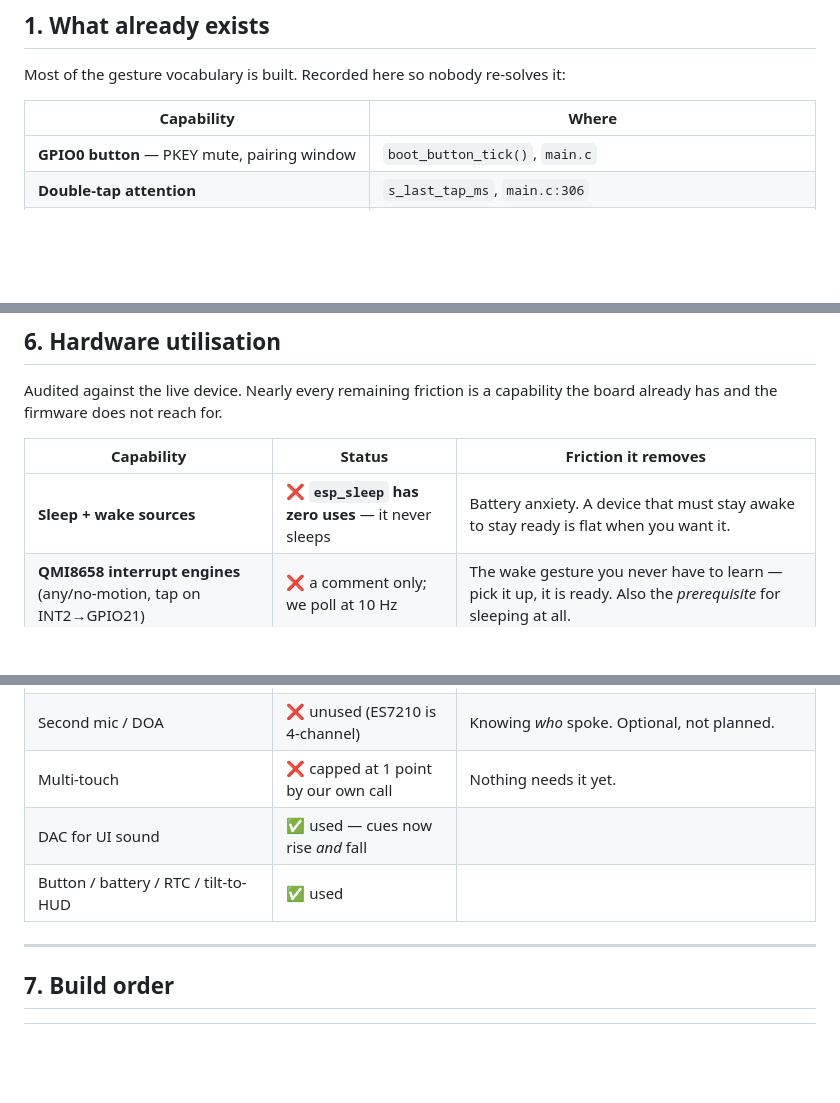
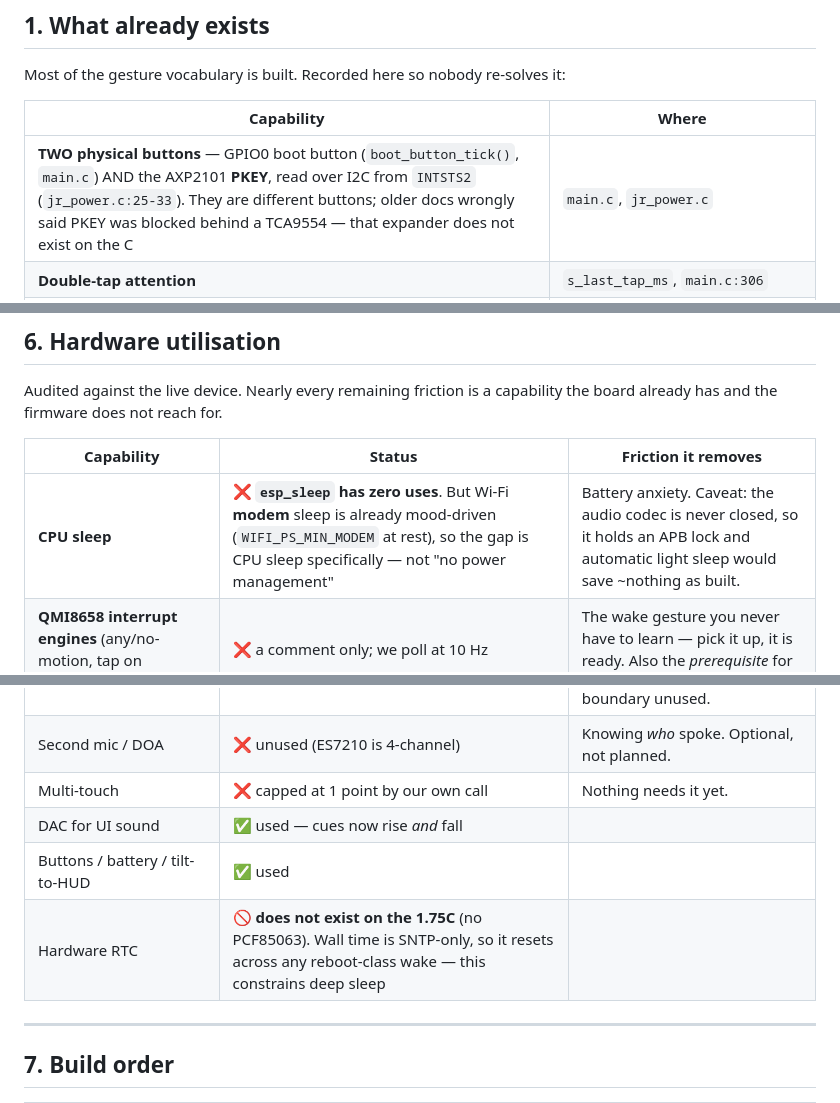
Before and after one commit to PascalAI2024/JarvisNano, a Markdown page: docs/INTERACTION_MODEL.md, 3 parts joined by grey strips. Rendered like a GitHub page; blank space fills up the shorter version.

Commit message:
docs: correct three board facts — two buttons, modem sleep exists, no RTC chip
Found while planning power states, all verified against
boards/waveshare/esp32s3_touch_amoled_1_75c/board_info.yaml, which states
plainly: "no TCA9554 expander, no PCF85063 RTC, no microSD slot".

1. GPIO0 and PKEY are TWO DIFFERENT BUTTONS. The doc conflated them. GPIO0 is
   the boot button; PKEY is the AXP2101 power button, read over plain I2C from
   INTSTS2 (jr_power.c:25-33) and already driving controls. Earlier docs in
   this repo claimed PKEY was hardware-blocked behind an all-output TCA9554 —
   that is 1.75 lore and the C has no such expander.

2. esp_sleep is genuinely unused, but Wi-Fi modem sleep IS already mood-driven
   (WIFI_PS_MIN_MODEM once the ladder disarms voice). The gap is CPU sleep, not
   power management in general. Also noted: the audio codec is never closed, so
   it holds an APB lock and automatic light sleep would save nearly nothing as
   built — which changes where the work should go.

3. There is NO hardware RTC on the C. Wall time is SNTP-only and resets across
   any reboot-class wake, which is a real constraint on deep sleep.

Carrying 1.75 facts onto the C has now caused a wrong-variant flash and three
wrong doc claims in one session. Check board_info.yaml before asserting
hardware.

Claude-Session: https://claude.ai/code/session_01Js62RwizDNLuRu97B9KBd8 | 🤖 J.A.R.V.I.S.

```diff
--- a/docs/INTERACTION_MODEL.md
+++ b/docs/INTERACTION_MODEL.md
@@ -16,7 +16,7 @@ Most of the gesture vocabulary is built. Recorded here so nobody re-solves it:
 
 | Capability | Where |
 |---|---|
-| **GPIO0 button** — PKEY mute, pairing window | `boot_button_tick()`, `main.c` |
+| **TWO physical buttons** — GPIO0 boot button (`boot_button_tick()`, `main.c`) AND the AXP2101 **PKEY**, read over I2C from `INTSTS2` (`jr_power.c:25-33`). They are different buttons; older docs wrongly said PKEY was blocked behind a TCA9554 — that expander does not exist on the C | `main.c`, `jr_power.c` |
 | **Double-tap attention** | `s_last_tap_ms`, `main.c:306` |
 | **Swipe-right watch peek / side pages** | `s_watch_peek_until_ms`, `s_side_page_until_ms` |
 | **Attention beat (sight + sound + words)** | `jr_display_bloom()` + a 160 ms rising note |
@@ -131,13 +131,14 @@ the board already has and the firmware does not reach for.
 
 | Capability | Status | Friction it removes |
 |---|---|---|
-| **Sleep + wake sources** | ❌ **`esp_sleep` has zero uses** — it never sleeps | Battery anxiety. A device that must stay awake to stay ready is flat when you want it. |
+| **CPU sleep** | ❌ **`esp_sleep` has zero uses**. But Wi-Fi **modem** sleep is already mood-driven (`WIFI_PS_MIN_MODEM` at rest), so the gap is CPU sleep specifically — not "no power management" | Battery anxiety. Caveat: the audio codec is never closed, so it holds an APB lock and automatic light sleep would save ~nothing as built. |
 | **QMI8658 interrupt engines** (any/no-motion, tap on INT2→GPIO21) | ❌ a comment only; we poll at 10 Hz | The wake gesture you never have to learn — pick it up, it is ready. Also the *prerequisite* for sleeping at all. |
 | **Auto-upright from pitch/roll** | ❌ zero rotation uses | Reading the screen at any angle. Round glass means no aspect change, and the data already crosses the HUD boundary unused. |
 | Second mic / DOA | ❌ unused (ES7210 is 4-channel) | Knowing *who* spoke. Optional, not planned. |
 | Multi-touch | ❌ capped at 1 point by our own call | Nothing needs it yet. |
 | DAC for UI sound | ✅ used — cues now rise *and* fall | |
-| Button / battery / RTC / tilt-to-HUD | ✅ used | |
+| Buttons / battery / tilt-to-HUD | ✅ used | |
+| Hardware RTC | 🚫 **does not exist on the 1.75C** (no PCF85063). Wall time is SNTP-only, so it resets across any reboot-class wake — this constrains deep sleep | |
 
 ---
 
```
